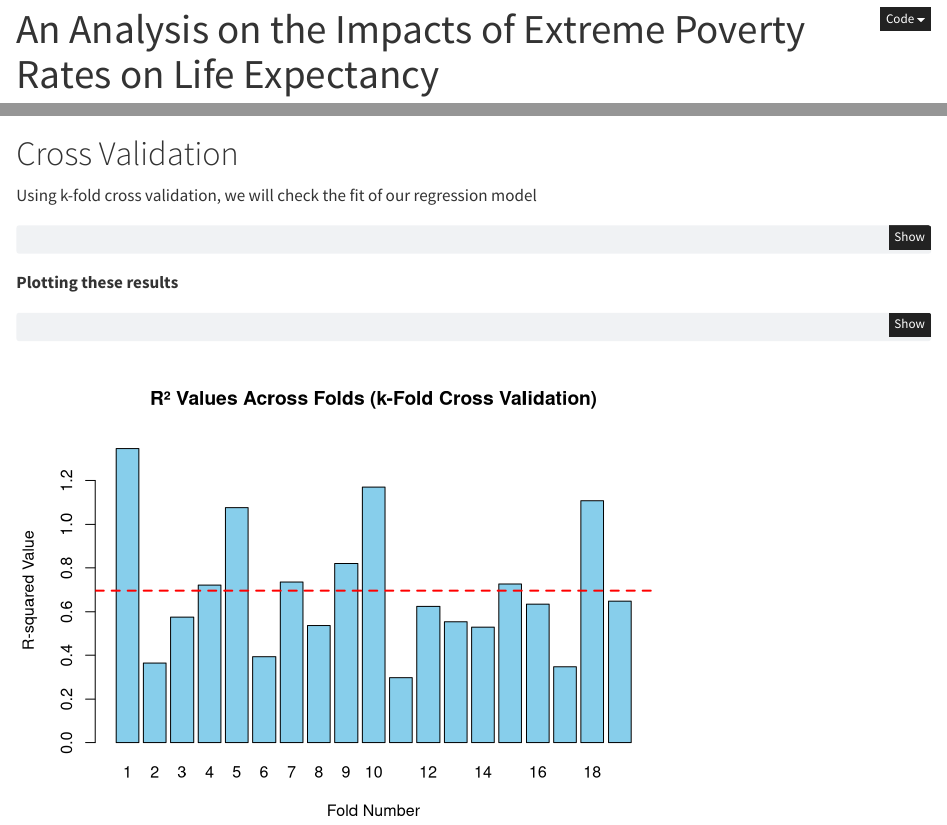
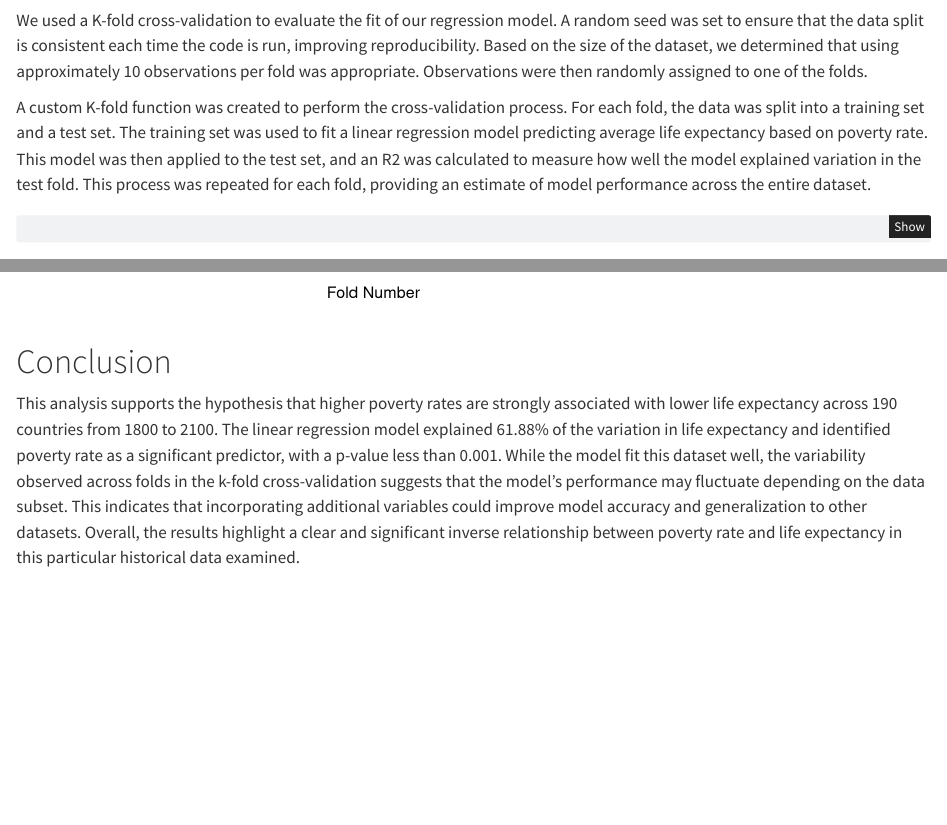
Before and after one commit to BLopez04/331GroupS, a Quarto document (Final-Report.qmd): the page in a window 1100 px wide, from 10 px down before the commit and from 4040 px down after it, and a second part further down, joined at a grey line. Rendered offline with R 4.5, knitr and Pandoc in place of Quarto, with nearby package versions; some code elsewhere in the file could not run offline; the gapminder table comes from the copy in Python's plotly package.

Commit message:
Finished 3.1 and conclusion updates

````diff
--- a/Final-Report.qmd
+++ b/Final-Report.qmd
@@ -264,7 +264,9 @@ The model accounts for 61.88% of variability in average life expectancy for each
 
 # Cross Validation
 
-Using k-fold cross validation, we will check the fit of our regression model
+We used a K-fold cross-validation to evaluate the fit of our regression model. A random seed was set to ensure that the data split is consistent each time the code is run, improving reproducibility. Based on the size of the dataset, we determined that using approximately 10 observations per fold was appropriate. Observations were then randomly assigned to one of the folds.
+
+A custom K-fold function was created to perform the cross-validation process. For each fold, the data was split into a training set and a test set. The training set was used to fit a linear regression model predicting average life expectancy based on poverty rate. This model was then applied to the test set, and an R2 was calculated to measure how well the model explained variation in the test fold. This process was repeated for each fold, providing an estimate of model performance across the entire dataset.
 
 ```{r}
 set.seed(192)
@@ -326,3 +327,7 @@ abline(h = mean(res), col = "red", lty = 2, lwd = 2)
 
 
 ```
+
+# Conclusion
+
+This analysis supports the hypothesis that higher poverty rates are strongly associated with lower life expectancy across 190 countries from 1800 to 2100. The linear regression model explained 61.88% of the variation in life expectancy and identified poverty rate as a significant predictor, with a p-value less than 0.001. While the model fit this dataset well, the variability observed across folds in the k-fold cross-validation suggests that the model’s performance may fluctuate depending on the data subset. This indicates that incorporating additional variables could improve model accuracy and generalization to other datasets. Overall, the results highlight a clear and significant inverse relationship between poverty rate and life expectancy in this particular historical data examined.
````
Also changed, not shown: Final-Report.html, poverty_vs_lifeexp.gif, Final-Report.qmd (1 more changed lines).
